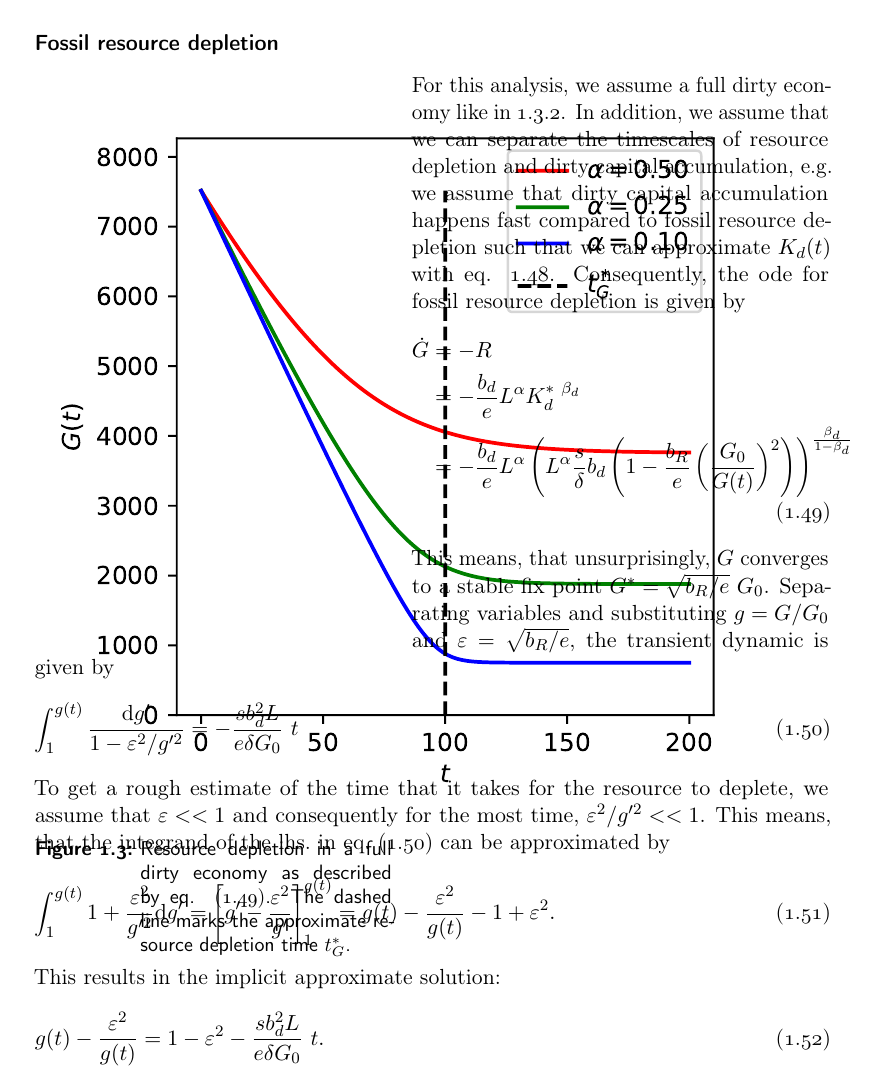
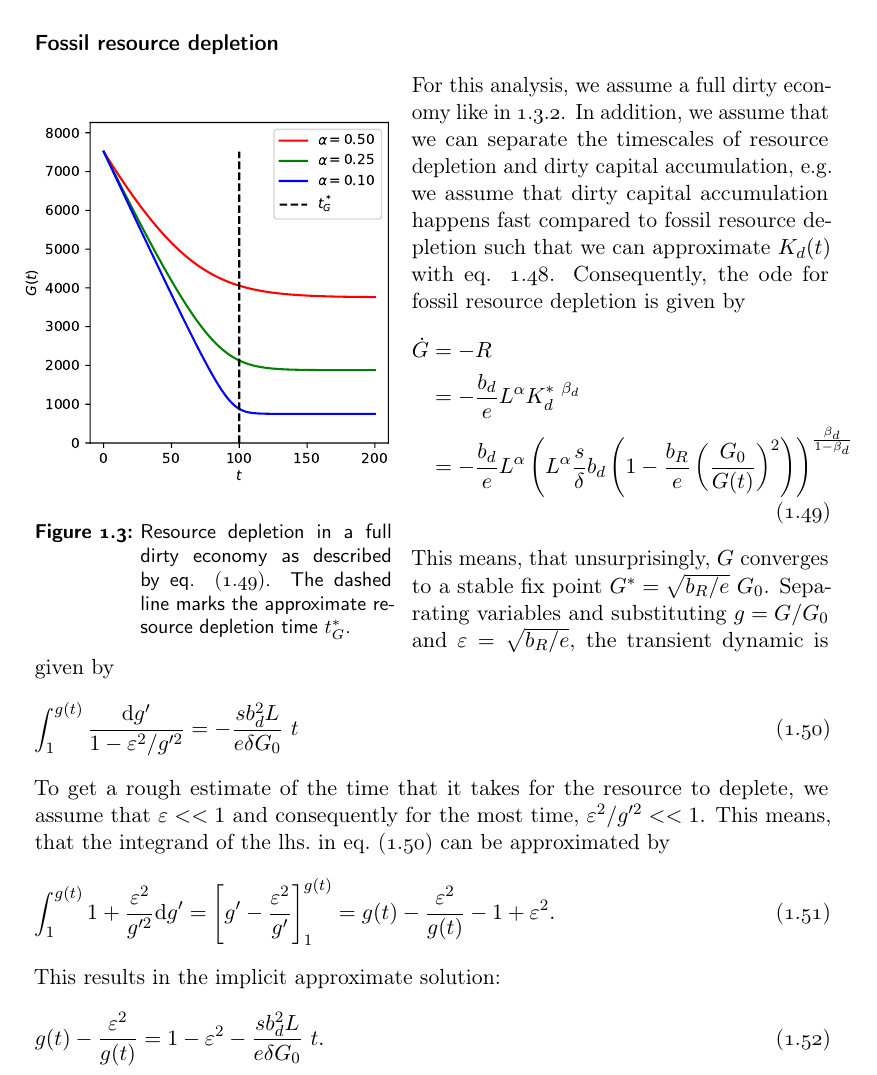
Before and after one commit to jakobkolb/dissertation, a LaTeX thesis (maintext.tex, which reads Chapter_Heuristics.tex): part of page 36 of 57, cut so that both start at the same text. Compiled offline with pdfLaTeX.

Commit message:
better wrapfig in fossil resource depletion

```diff
--- a/Chapter_Heuristics.tex
+++ b/Chapter_Heuristics.tex
@@ -377,7 +377,8 @@ Since the capital depreciation rate $\delta$ is (at least for infrastructure) ar
 \label{sec:resource_depletion}
 
 \begin{wrapfigure}[16]{o}{.45 \textwidth}
-	\includegraphics[width = .9 \textwidth]{./figures/g_depletion.pdf}
+        \hspace{-.5 cm}
+	\includegraphics[width = .5 \textwidth]{./figures/g_depletion.pdf}
 	\caption{Resource depletion in a full dirty economy as described by eq. \eqref{eq:resource_deprec_approx}. The dashed line marks the approximate resource depletion time $t^*_G$. \label{fig:g_depletion}}
 \end{wrapfigure}
 For this analysis, we assume a full dirty economy like in \ref{sec:full_dirty_economy}. In addition, we assume that we can separate the timescales of resource depletion and dirty capital accumulation, e.g. we assume that dirty capital accumulation happens fast compared to fossil resource depletion such that we can approximate $K_d(t)$ with eq. \ref{eq:full_dirty_capital_equilibrium_values}. Consequently, the ode for fossil resource depletion is given by
```
